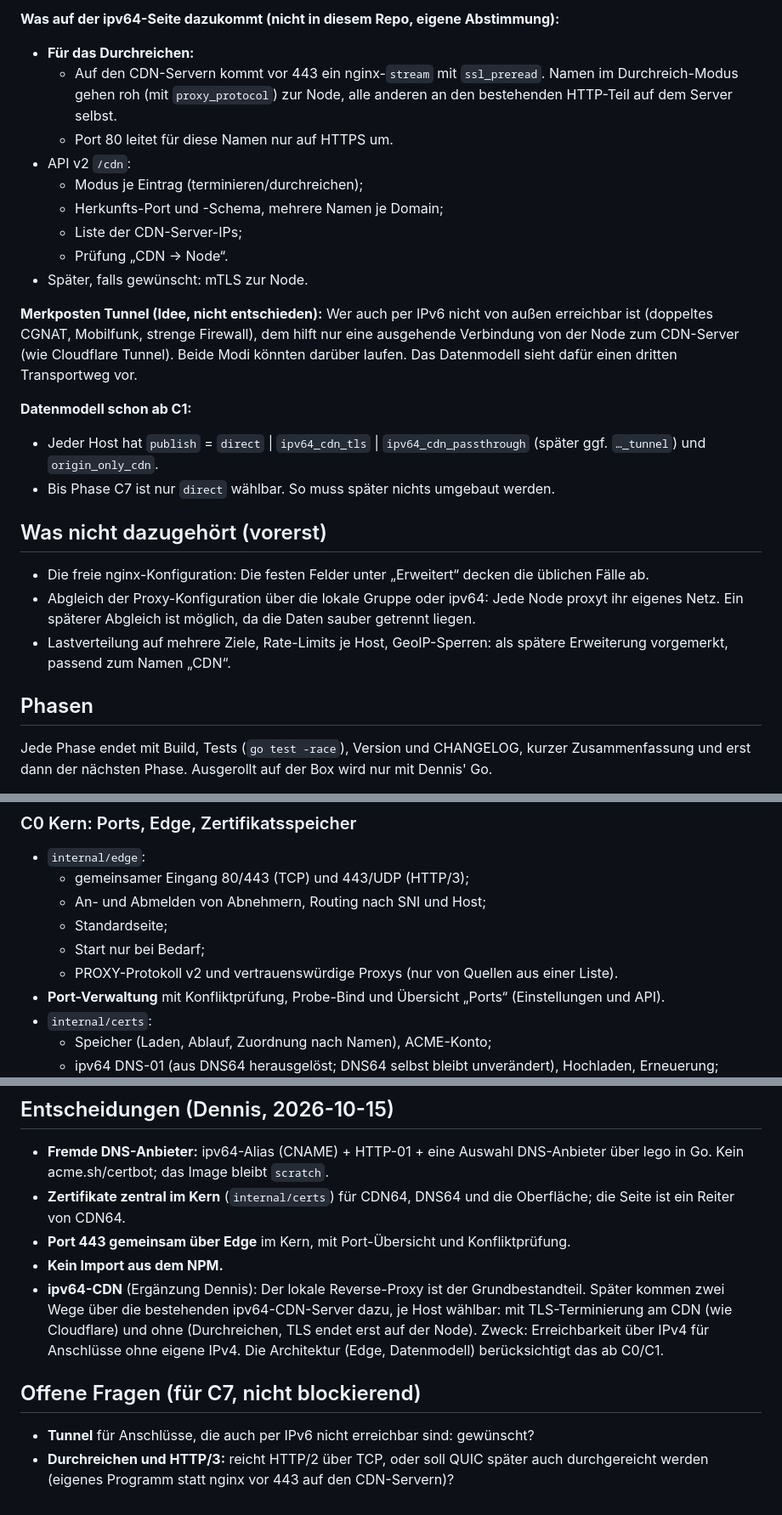
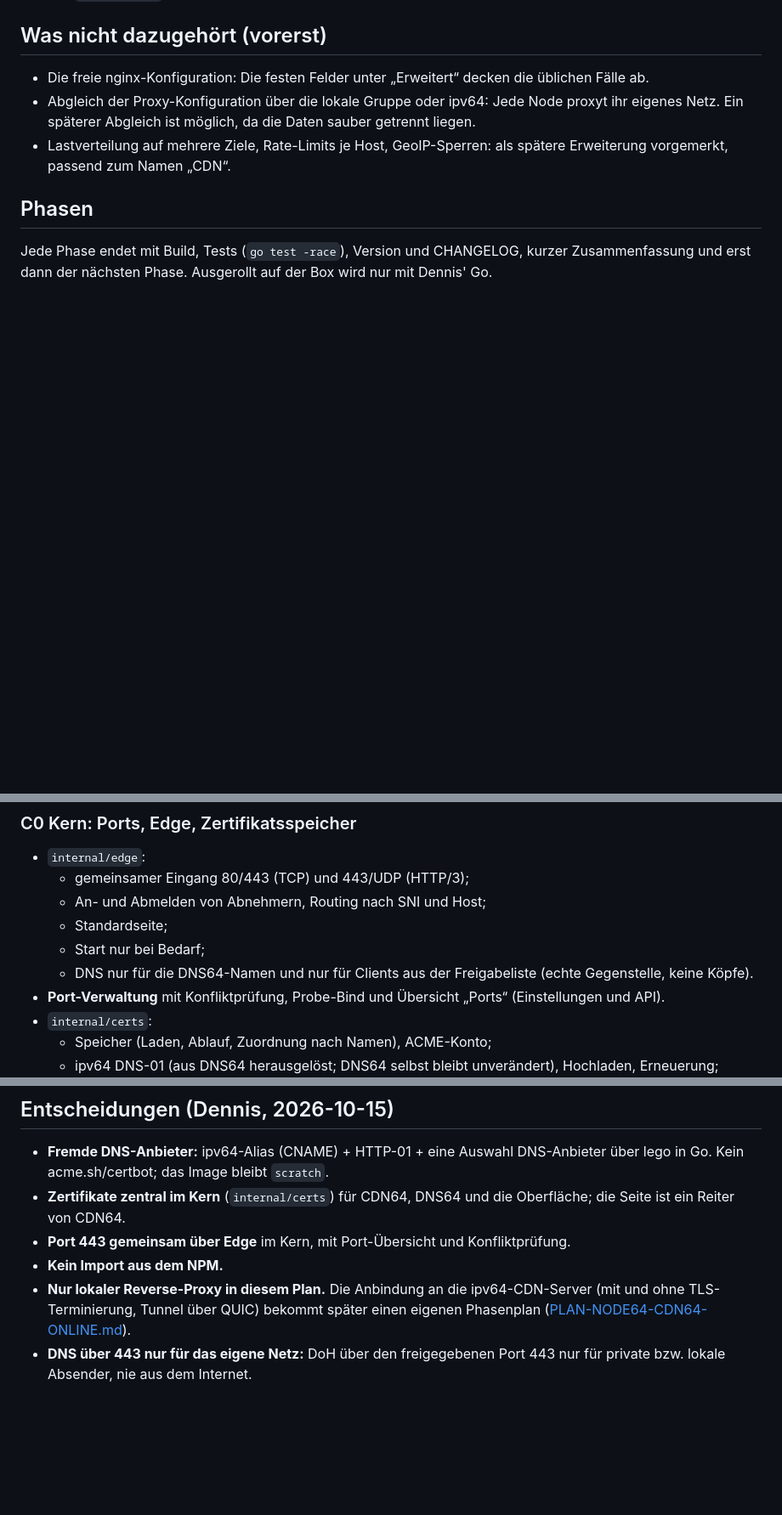
Before and after one commit to JulFoii/node64, a Markdown page: docs/PLAN-NODE64-CDN64.md, 3 parts joined by grey strips. Shown at 85% size. Rendered like a GitHub page; blank space fills up the shorter version.

```diff
--- a/docs/PLAN-NODE64-CDN64.md
+++ b/docs/PLAN-NODE64-CDN64.md
@@ -334,26 +319,3 @@ CDN64 soll diese Server später aus der Oberfläche heraus verknüpfen, **je Hos
-**Was auf der ipv64-Seite dazukommt (nicht in diesem Repo, eigene Abstimmung):**
-
-- **Für das Durchreichen:**
-  - Auf den CDN-Servern kommt vor 443 ein nginx-`stream` mit `ssl_preread`. Namen im Durchreich-Modus gehen roh
-    (mit `proxy_protocol`) zur Node, alle anderen an den bestehenden HTTP-Teil auf dem Server selbst.
-  - Port 80 leitet für diese Namen nur auf HTTPS um.
-- API v2 `/cdn`:
-  - Modus je Eintrag (terminieren/durchreichen);
-  - Herkunfts-Port und -Schema, mehrere Namen je Domain;
-  - Liste der CDN-Server-IPs;
-  - Prüfung „CDN → Node“.
-- Später, falls gewünscht: mTLS zur Node.
-
-**Merkposten Tunnel (Idee, nicht entschieden):** Wer auch per IPv6 nicht von außen erreichbar ist (doppeltes
-CGNAT, Mobilfunk, strenge Firewall), dem hilft nur eine ausgehende Verbindung von der Node zum CDN-Server (wie
-Cloudflare Tunnel). Beide Modi könnten darüber laufen. Das Datenmodell sieht dafür einen dritten Transportweg vor.
-
-**Datenmodell schon ab C1:**
-
-- Jeder Host hat `publish` = `direct` | `ipv64_cdn_tls` | `ipv64_cdn_passthrough` (später ggf. `…_tunnel`) und
-  `origin_only_cdn`.
-- Bis Phase C7 ist nur `direct` wählbar. So muss später nichts umgebaut werden.
-
 ## Was nicht dazugehört (vorerst)
 
 - Die freie nginx-Konfiguration: Die festen Felder unter „Erweitert“ decken die üblichen Fälle ab.
@@ -373,7 +335,7 @@ der nächsten Phase. Ausgerollt auf der Box wird nur mit Dennis' Go.
   - An- und Abmelden von Abnehmern, Routing nach SNI und Host;
   - Standardseite;
   - Start nur bei Bedarf;
-  - PROXY-Protokoll v2 und vertrauenswürdige Proxys (nur von Quellen aus einer Liste).
+  - DNS nur für die DNS64-Namen und nur für Clients aus der Freigabeliste (echte Gegenstelle, keine Köpfe).
 - **Port-Verwaltung** mit Konfliktprüfung, Probe-Bind und Übersicht „Ports“ (Einstellungen und API).
 - `internal/certs`:
   - Speicher (Laden, Ablauf, Zuordnung nach Namen), ACME-Konto;
@@ -466,13 +414,8 @@ der nächsten Phase. Ausgerollt auf der Box wird nur mit Dennis' Go.
   von CDN64.
 - **Port 443 gemeinsam über Edge** im Kern, mit Port-Übersicht und Konfliktprüfung.
 - **Kein Import aus dem NPM.**
-- **ipv64-CDN** (Ergänzung Dennis): Der lokale Reverse-Proxy ist der Grundbestandteil. Später kommen zwei Wege über
-  die bestehenden ipv64-CDN-Server dazu, je Host wählbar: mit TLS-Terminierung am CDN (wie Cloudflare) und ohne
-  (Durchreichen, TLS endet erst auf der Node). Zweck: Erreichbarkeit über IPv4 für Anschlüsse ohne eigene IPv4.
-  Die Architektur (Edge, Datenmodell) berücksichtigt das ab C0/C1.
-
-## Offene Fragen (für C7, nicht blockierend)
-
-- **Tunnel** für Anschlüsse, die auch per IPv6 nicht erreichbar sind: gewünscht?
-- **Durchreichen und HTTP/3:** reicht HTTP/2 über TCP, oder soll QUIC später auch durchgereicht werden (eigenes
-  Programm statt nginx vor 443 auf den CDN-Servern)?
+- **Nur lokaler Reverse-Proxy in diesem Plan.** Die Anbindung an die ipv64-CDN-Server (mit und ohne
+  TLS-Terminierung, Tunnel über QUIC) bekommt später einen eigenen Phasenplan
+  ([PLAN-NODE64-CDN64-ONLINE.md](PLAN-NODE64-CDN64-ONLINE.md)).
+- **DNS über 443 nur für das eigene Netz:** DoH über den freigegebenen Port 443 nur für private bzw. lokale
+  Absender, nie aus dem Internet.
```
Also changed, not shown: other parts of docs/PLAN-NODE64-CDN64.md (+38 -67 lines), docs/PLAN-NODE64-CDN64-ONLINE.md (added, +82 -0 lines).
